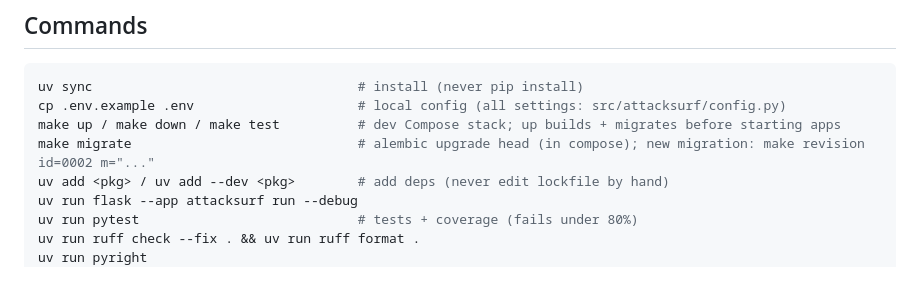
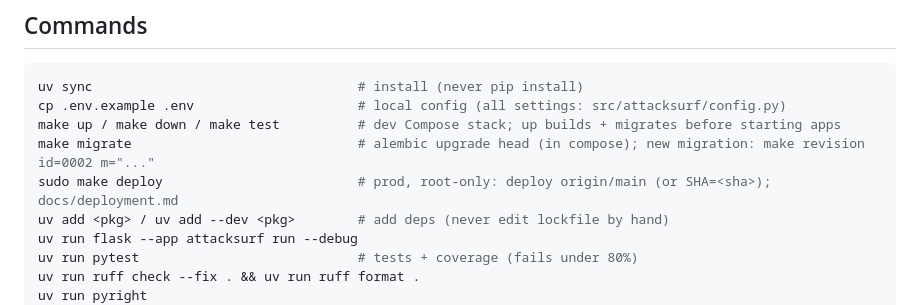
Before and after one commit to cpt9m0/attacksurf, a Markdown page: AGENTS.md, the part around the change. GitHub-like rendering; blank space fills up the shorter version.

Commit message:
docs(agents): list the prod deploy command
Agents should reach for `sudo make deploy` when asked to ship, not the dev stack. Points at docs/deployment.md.

```diff
--- a/AGENTS.md
+++ b/AGENTS.md
@@ -50,6 +50,7 @@ uv sync                                  # install (never pip install)
 cp .env.example .env                     # local config (all settings: src/attacksurf/config.py)
 make up / make down / make test          # dev Compose stack; up builds + migrates before starting apps
 make migrate                             # alembic upgrade head (in compose); new migration: make revision id=0002 m="..."
+sudo make deploy                         # prod, root-only: deploy origin/main (or SHA=<sha>); docs/deployment.md
 uv add <pkg> / uv add --dev <pkg>        # add deps (never edit lockfile by hand)
 uv run flask --app attacksurf run --debug
 uv run pytest                            # tests + coverage (fails under 80%)
```
